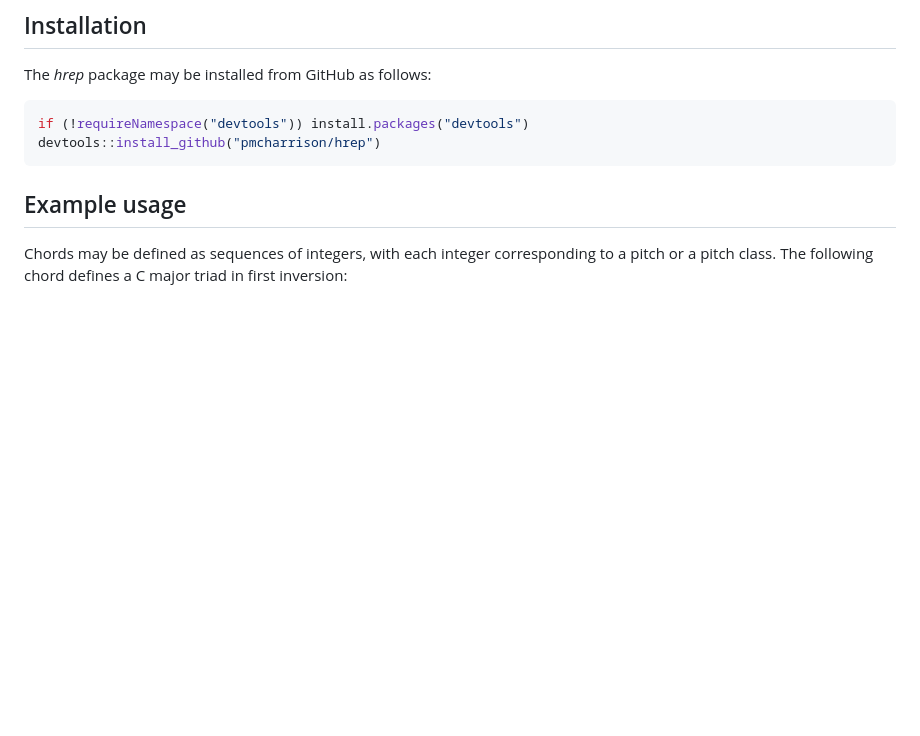
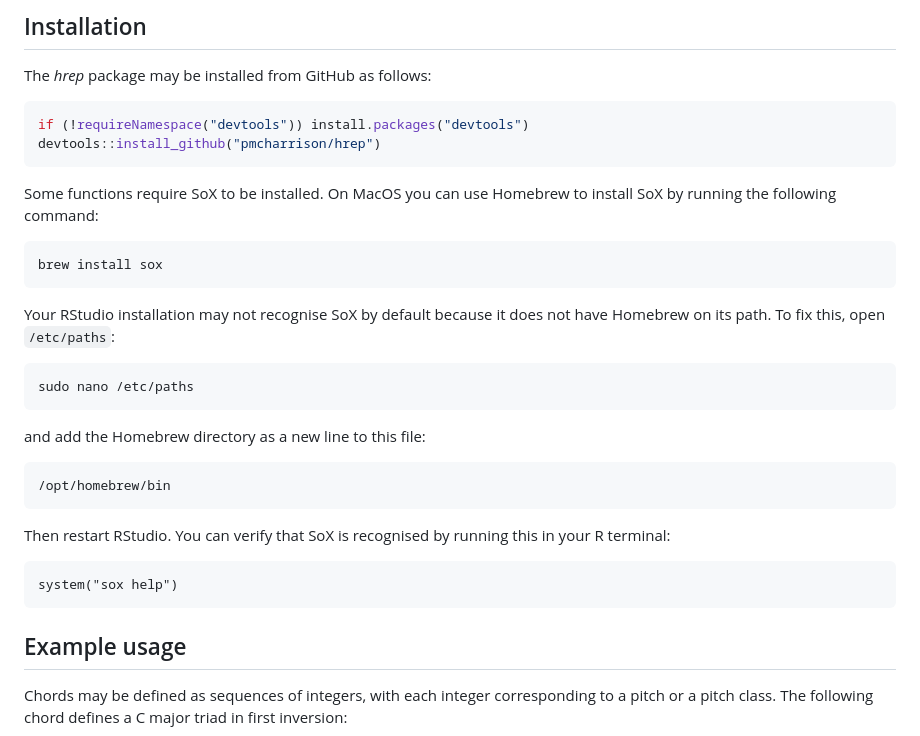
Before and after one commit to pmcharrison/hrep, a Markdown page: README.md, the part around the change. GitHub-like rendering; blank space fills up the shorter version.

````diff
--- a/README.md
+++ b/README.md
@@ -39,6 +39,33 @@ The *hrep* package may be installed from GitHub as follows:
 ``` r
 if (!requireNamespace("devtools")) install.packages("devtools")
 devtools::install_github("pmcharrison/hrep")
+```
+
+Some functions require SoX to be installed.
+On MacOS you can use Homebrew to install SoX by running the following command:
+
+```
+brew install sox
+```
+
+Your RStudio installation may not recognise SoX by default because it does not have
+Homebrew on its path. To fix this, open `/etc/paths`:
+
+```
+sudo nano /etc/paths
+```
+
+and add the Homebrew directory as a new line to this file:
+
+```
+/opt/homebrew/bin
+```
+
+Then restart RStudio. You can verify that SoX is recognised by running this in your
+R terminal:
+
+```
+system("sox help")
 ```
 
 ## Example usage
````
